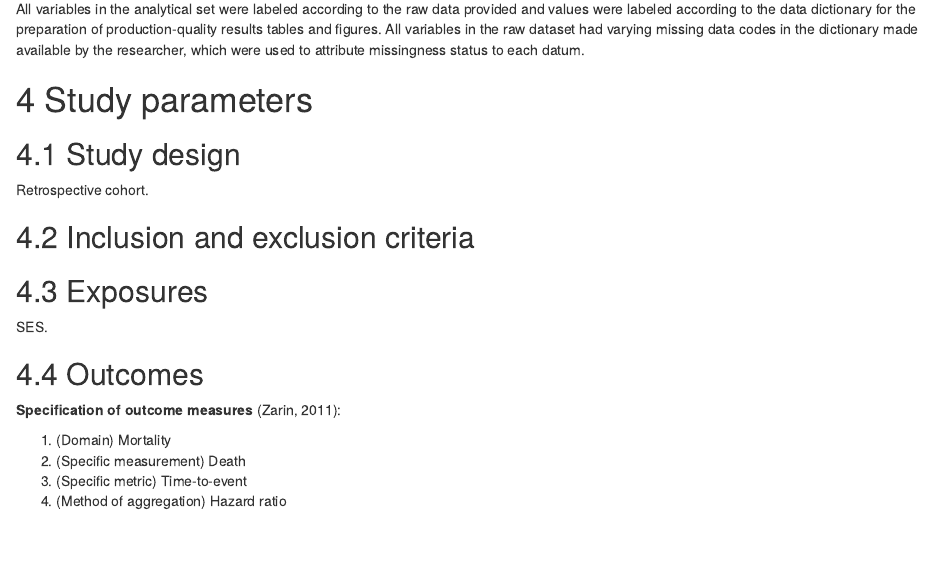
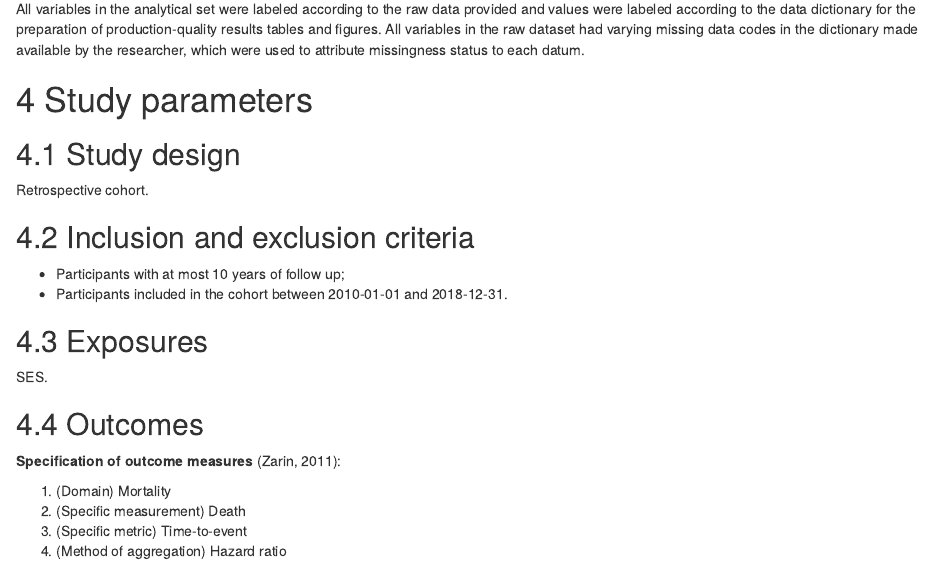
Before and after one commit to philsf-biostat/SAR-2023-004-BH, an R Markdown document (report/SAP-2023-004-BH-v01.Rmd): the page in a window 1100 px wide, from 1750 px down. Rendered offline with R 4.5, knitr and Pandoc, with nearby package versions; some code elsewhere in the file could not run offline.

Commit message:
inclusion and exclusion criteria

```diff
--- a/report/SAP-2023-004-BH-v01.Rmd
+++ b/report/SAP-2023-004-BH-v01.Rmd
@@ -158,6 +158,9 @@ Retrospective cohort.
 
 ## Inclusion and exclusion criteria
 
+- Participants with at most 10 years of follow up;
+- Participants included in the cohort between `r study_period[1]` and `r study_period[2]`.
+
 ## Exposures
 
 SES.
```
Also changed, not shown: report/SAP-2023-004-BH-v01.md.
